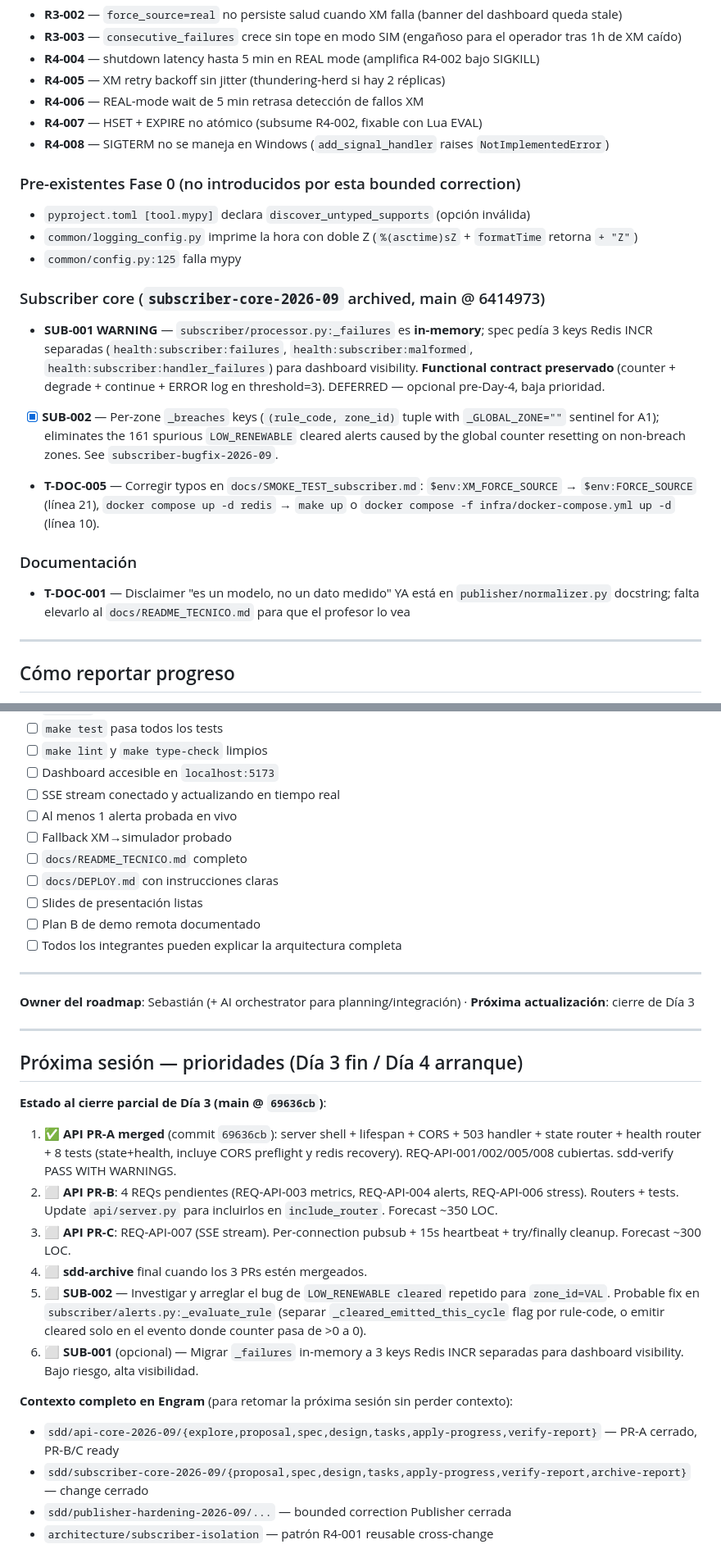
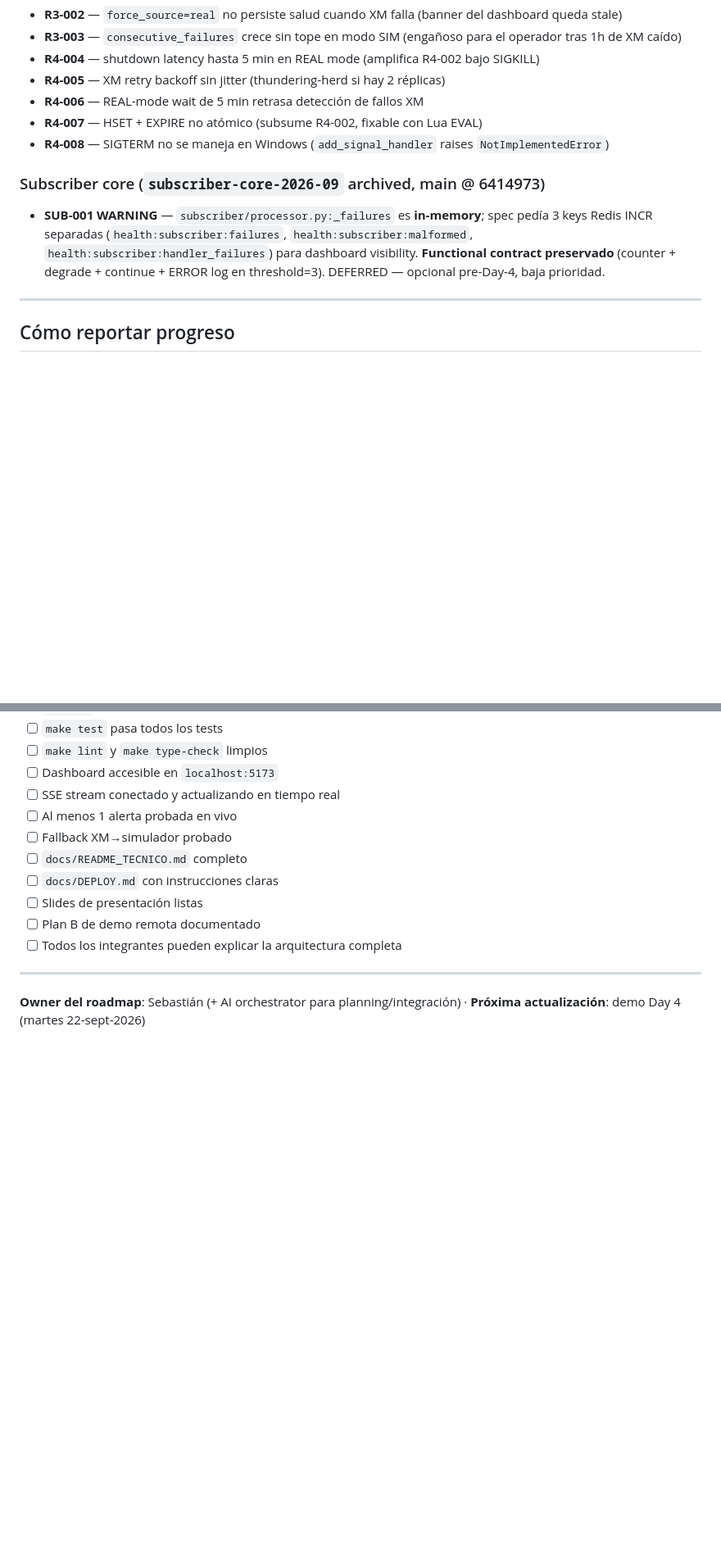
Before and after one commit to SebastianLizarazo/redis-red-electrica-xm, a Markdown page: ROADMAP.md, 2 parts joined by grey strips. Shown at 82% size. GitHub-like rendering; blank space fills up the shorter version.

Commit message:
chore(roadmap): cleanup stale follow-ups + outdated next-session section
- Día 3 row: 🟡 en progreso → ✅ cerrado with full closure detail (api-core-2026-09 + SUB-002 + docs-day4 all shipped)
- Follow-ups diferidos: removed 6 already-resolved items (3 Phase 0 pre-existentes fixed in 7017322, T-DOC-005 fixed in 7017322, SUB-002 fixed in PR #11, T-DOC-001 disclaimer elevated in 2b31281)
- Section header: 'no bloquean Día 2; revisar antes de Día 4' → 'no bloquean Día 4; revisar post-entrega o nunca'
- Owner line: 'Próxima actualización: cierre de Día 3' → 'demo Day 4 (martes 22-sept-2026)'
- Removed entire 'Próxima sesión — prioridades (Día 3 fin / Día 4 arranque)' section — all 6 items already done except SUB-001 (kept in Follow-ups diferidos)

Net: -33 / +4 lines, 1 file, docs-only, no executable code.

```diff
--- a/ROADMAP.md
+++ b/ROADMAP.md
@@ -324,18 +324,8 @@ Documentados en `engram:sdd/publisher-hardening-2026-09/archive-report` (obs #48
 - **R4-007** — HSET + EXPIRE no atómico (subsume R4-002, fixable con Lua EVAL)
 - **R4-008** — SIGTERM no se maneja en Windows (`add_signal_handler` raises `NotImplementedError`)
 
-### Pre-existentes Fase 0 (no introducidos por esta bounded correction)
-- `pyproject.toml [tool.mypy]` declara `discover_untyped_supports` (opción inválida)
-- `common/logging_config.py` imprime la hora con doble Z (`%(asctime)sZ` + `formatTime` retorna `+ "Z"`)
-- `common/config.py:125` falla mypy
-
 ### Subscriber core (`subscriber-core-2026-09` archived, main @ 6414973)
 - **SUB-001 WARNING** — `subscriber/processor.py:_failures` es **in-memory**; spec pedía 3 keys Redis INCR separadas (`health:subscriber:failures`, `health:subscriber:malformed`, `health:subscriber:handler_failures`) para dashboard visibility. **Functional contract preservado** (counter + degrade + continue + ERROR log en threshold=3). DEFERRED — opcional pre-Day-4, baja prioridad.
-- [x] **SUB-002** — Per-zone `_breaches` keys (`(rule_code, zone_id)` tuple with `_GLOBAL_ZONE=""` sentinel for A1); eliminates the 161 spurious `LOW_RENEWABLE` cleared alerts caused by the global counter resetting on non-breach zones. See `subscriber-bugfix-2026-09`.
-- **T-DOC-005** — Corregir typos en `docs/SMOKE_TEST_subscriber.md`: `$env:XM_FORCE_SOURCE` → `$env:FORCE_SOURCE` (línea 21), `docker compose up -d redis` → `make up` o `docker compose -f infra/docker-compose.yml up -d` (línea 10).
-
-### Documentación
-- **T-DOC-001** — Disclaimer "es un modelo, no un dato medido" YA está en `publisher/normalizer.py` docstring; falta elevarlo al `docs/README_TECNICO.md` para que el profesor lo vea
 
 ---
 
@@ -393,23 +383,4 @@ Antes de entregar, validar:
 
 ---
 
-**Owner del roadmap**: Sebastián (+ AI orchestrator para planning/integración) · **Próxima actualización**: cierre de Día 3
-
----
-
-## Próxima sesión — prioridades (Día 3 fin / Día 4 arranque)
-
-**Estado al cierre parcial de Día 3 (main @ `69636cb`)**:
-
-1. ✅ **API PR-A merged** (commit `69636cb`): server shell + lifespan + CORS + 503 handler + state router + health router + 8 tests (state+health, incluye CORS preflight y redis recovery). REQ-API-001/002/005/008 cubiertas. sdd-verify PASS WITH WARNINGS.
-2. ⬜ **API PR-B**: 4 REQs pendientes (REQ-API-003 metrics, REQ-API-004 alerts, REQ-API-006 stress). Routers + tests. Update `api/server.py` para incluirlos en `include_router`. Forecast ~350 LOC.
-3. ⬜ **API PR-C**: REQ-API-007 (SSE stream). Per-connection pubsub + 15s heartbeat + try/finally cleanup. Forecast ~300 LOC.
-4. ⬜ **sdd-archive** final cuando los 3 PRs estén mergeados.
-5. ⬜ **SUB-002** — Investigar y arreglar el bug de `LOW_RENEWABLE cleared` repetido para `zone_id=VAL`. Probable fix en `subscriber/alerts.py:_evaluate_rule` (separar `_cleared_emitted_this_cycle` flag por rule-code, o emitir cleared solo en el evento donde counter pasa de >0 a 0).
-6. ⬜ **SUB-001** (opcional) — Migrar `_failures` in-memory a 3 keys Redis INCR separadas para dashboard visibility. Bajo riesgo, alta visibilidad.
-
-**Contexto completo en Engram** (para retomar la próxima sesión sin perder contexto):
-- `sdd/api-core-2026-09/{explore,proposal,spec,design,tasks,apply-progress,verify-report}` — PR-A cerrado, PR-B/C ready
-- `sdd/subscriber-core-2026-09/{proposal,spec,design,tasks,apply-progress,verify-report,archive-report}` — change cerrado
-- `sdd/publisher-hardening-2026-09/...` — bounded correction Publisher cerrada
-- `architecture/subscriber-isolation` — patrón R4-001 reusable cross-change
+**Owner del roadmap**: Sebastián (+ AI orchestrator para planning/integración) · **Próxima actualización**: demo Day 4 (martes 22-sept-2026)
```
Also changed, not shown: other parts of ROADMAP.md (+3 -3 lines).
